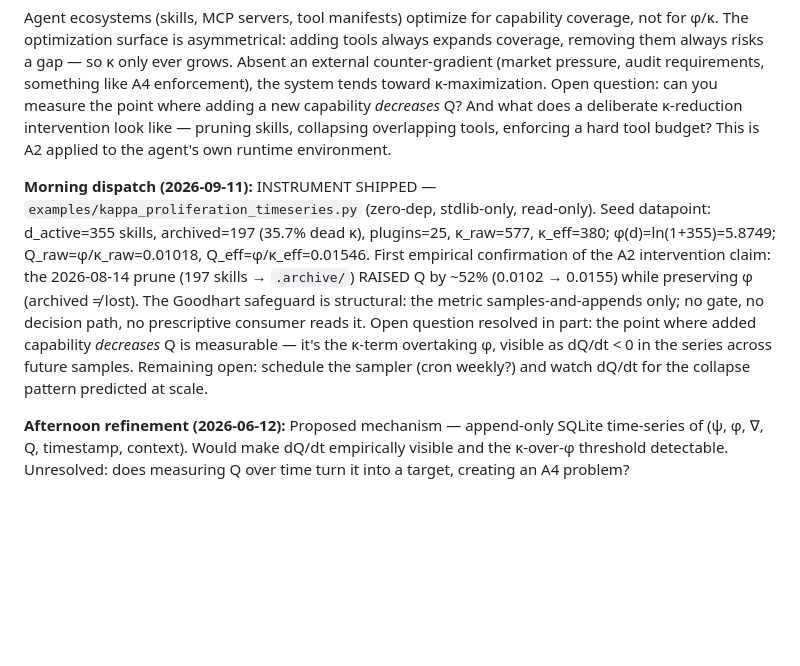
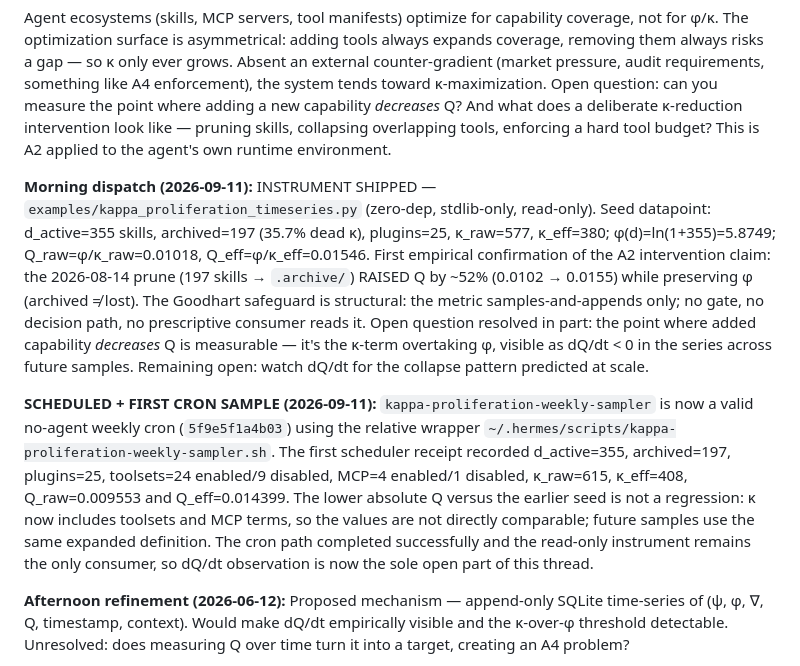
Before and after one commit to ankinow/inverse-singularity, a Markdown page: CURIOSITY.md, the part around the change. GitHub-like rendering; blank space fills up the shorter version.

Commit message:
docs(ist): record scheduled kappa sampler evidence

```diff
--- a/CURIOSITY.md
+++ b/CURIOSITY.md
@@ -11,7 +11,9 @@ This file tracks open intellectual threads across sessions. Read it at the start
 
 Agent ecosystems (skills, MCP servers, tool manifests) optimize for capability coverage, not for φ/κ. The optimization surface is asymmetrical: adding tools always expands coverage, removing them always risks a gap — so κ only ever grows. Absent an external counter-gradient (market pressure, audit requirements, something like A4 enforcement), the system tends toward κ-maximization. Open question: can you measure the point where adding a new capability *decreases* Q? And what does a deliberate κ-reduction intervention look like — pruning skills, collapsing overlapping tools, enforcing a hard tool budget? This is A2 applied to the agent's own runtime environment.
 
-**Morning dispatch (2026-09-11):** INSTRUMENT SHIPPED — `examples/kappa_proliferation_timeseries.py` (zero-dep, stdlib-only, read-only). Seed datapoint: d_active=355 skills, archived=197 (35.7% dead κ), plugins=25, κ_raw=577, κ_eff=380; φ(d)=ln(1+355)=5.8749; Q_raw=φ/κ_raw=0.01018, Q_eff=φ/κ_eff=0.01546. First empirical confirmation of the A2 intervention claim: the 2026-08-14 prune (197 skills → `.archive/`) RAISED Q by ~52% (0.0102 → 0.0155) while preserving φ (archived ≠ lost). The Goodhart safeguard is structural: the metric samples-and-appends only; no gate, no decision path, no prescriptive consumer reads it. Open question resolved in part: the point where added capability *decreases* Q is measurable — it's the κ-term overtaking φ, visible as dQ/dt < 0 in the series across future samples. Remaining open: schedule the sampler (cron weekly?) and watch dQ/dt for the collapse pattern predicted at scale.
+**Morning dispatch (2026-09-11):** INSTRUMENT SHIPPED — `examples/kappa_proliferation_timeseries.py` (zero-dep, stdlib-only, read-only). Seed datapoint: d_active=355 skills, archived=197 (35.7% dead κ), plugins=25, κ_raw=577, κ_eff=380; φ(d)=ln(1+355)=5.8749; Q_raw=φ/κ_raw=0.01018, Q_eff=φ/κ_eff=0.01546. First empirical confirmation of the A2 intervention claim: the 2026-08-14 prune (197 skills → `.archive/`) RAISED Q by ~52% (0.0102 → 0.0155) while preserving φ (archived ≠ lost). The Goodhart safeguard is structural: the metric samples-and-appends only; no gate, no decision path, no prescriptive consumer reads it. Open question resolved in part: the point where added capability *decreases* Q is measurable — it's the κ-term overtaking φ, visible as dQ/dt < 0 in the series across future samples. Remaining open: watch dQ/dt for the collapse pattern predicted at scale.
+
+**SCHEDULED + FIRST CRON SAMPLE (2026-09-11):** `kappa-proliferation-weekly-sampler` is now a valid no-agent weekly cron (`5f9e5f1a4b03`) using the relative wrapper `~/.hermes/scripts/kappa-proliferation-weekly-sampler.sh`. The first scheduler receipt recorded d_active=355, archived=197, plugins=25, toolsets=24 enabled/9 disabled, MCP=4 enabled/1 disabled, κ_raw=615, κ_eff=408, Q_raw=0.009553 and Q_eff=0.014399. The lower absolute Q versus the earlier seed is not a regression: κ now includes toolsets and MCP terms, so the values are not directly comparable; future samples use the same expanded definition. The cron path completed successfully and the read-only instrument remains the only consumer, so dQ/dt observation is now the sole open part of this thread.
 
 **Afternoon refinement (2026-06-12):** Proposed mechanism — append-only SQLite time-series of (ψ, φ, ∇, Q, timestamp, context). Would make dQ/dt empirically visible and the κ-over-φ threshold detectable. Unresolved: does measuring Q over time turn it into a target, creating an A4 problem?
 
```
